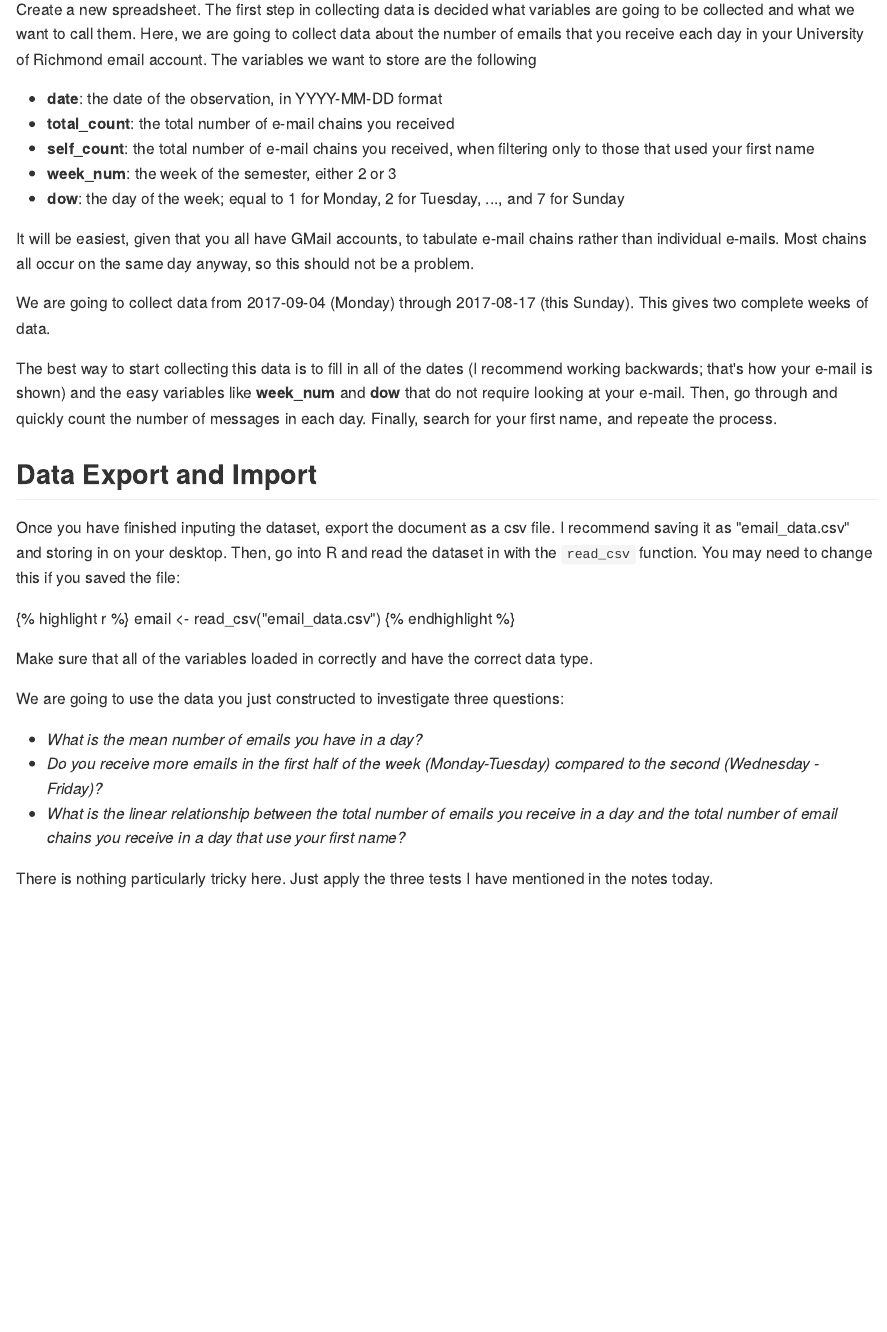
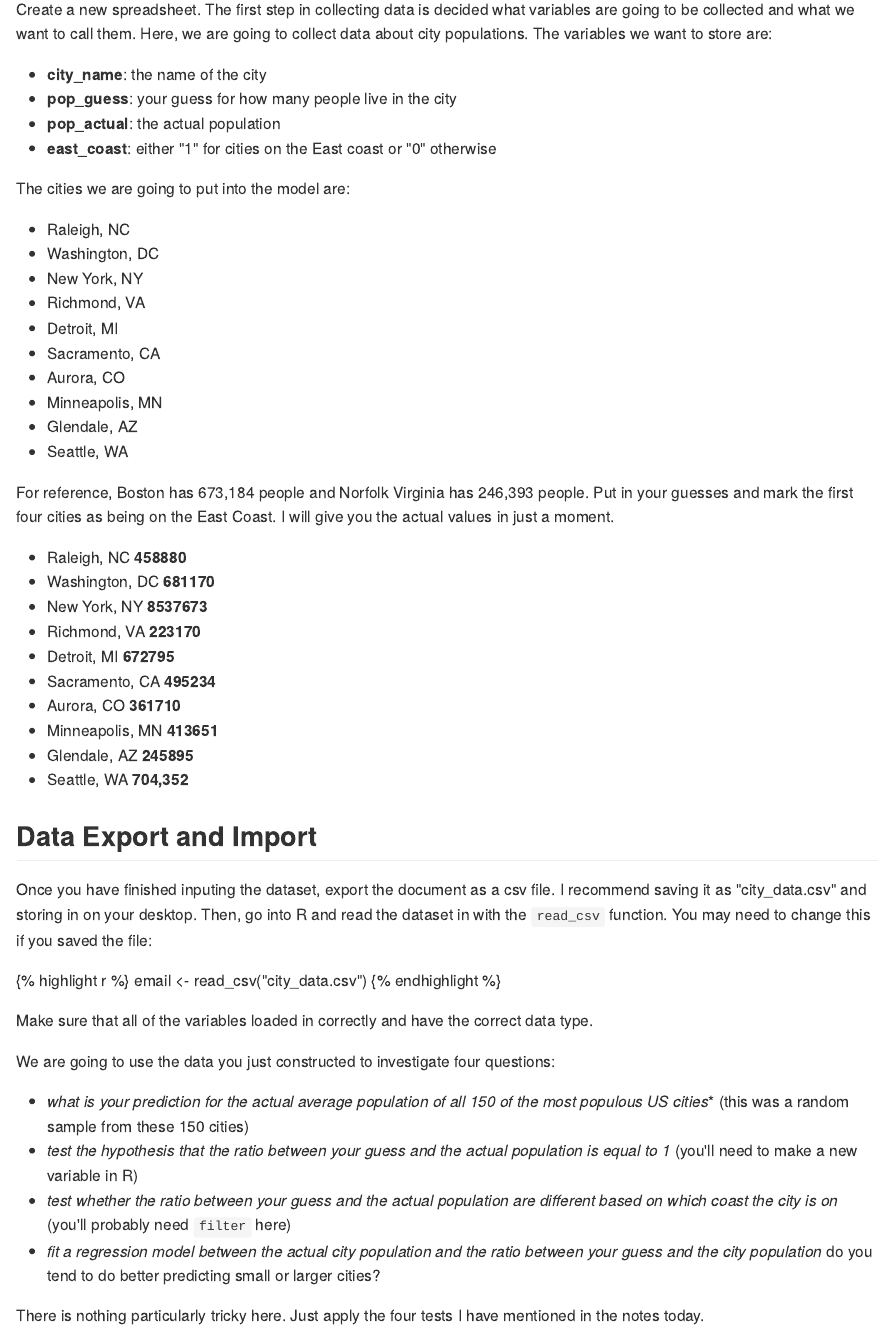
Before and after one commit to statsmaths/stat289-f17, an R Markdown document (_posts/2017-09-19-class07.Rmd): the page in a window 1100 px wide, from 8080 px down. The pictures show the output file _posts/2017-09-19-class07.md that the author committed with the source, drawn offline in the style of GitHub.

Commit message:
add to class07

````diff
--- a/_posts/2017-09-19-class07.Rmd
+++ b/_posts/2017-09-19-class07.Rmd
@@ -160,54 +160,73 @@ OpenOffice, or anything else that you are comfortable with.
 
 Create a new spreadsheet. The first step in collecting data is decided
 what variables are going to be collected and what we want to call them.
-Here, we are going to collect data about the number of emails that you
-receive each day in your University of Richmond email account. The variables
-we want to store are the following
+Here, we are going to collect data about city populations. The variables
+we want to store are:
 
-- **date**: the date of the observation, in YYYY-MM-DD format
-- **total_count**: the total number of e-mail chains you received
-- **self_count**: the total number of e-mail chains you received, when
-filtering only to those that used your first name
-- **week_num**: the week of the semester, either 2 or 3
-- **dow**: the day of the week; equal to 1 for Monday, 2 for Tuesday, ...,
-and 7 for Sunday
+- **city_name**: the name of the city
+- **pop_guess**: your guess for how many people live in the city
+- **pop_actual**: the actual population
+- **east_coast**: either "1" for cities on the East coast or "0" otherwise
 
-It will be easiest, given that you all have GMail accounts, to tabulate
-e-mail chains rather than individual e-mails. Most chains all occur on
-the same day anyway, so this should not be a problem.
+The cities we are going to put into the model are:
 
-We are going to collect data from 2017-09-04 (Monday)
-through 2017-08-17 (this Sunday). This gives two complete weeks of data.
+- Raleigh, NC
+- Washington, DC
+- New York, NY
+- Richmond, VA
+- Detroit, MI
+- Sacramento, CA
+- Aurora, CO
+- Minneapolis, MN
+- Glendale, AZ
+- Seattle, WA
 
-The best way to start collecting this data is to fill in all of the dates
-(I recommend working backwards; that's how your e-mail is shown) and the
-easy variables like **week_num** and **dow** that do not require looking at
-your e-mail. Then, go through and quickly count the number of messages in
-each day. Finally, search for your first name, and repeate the process.
+For reference, Boston has 673,184 people and Norfolk Virginia has
+246,393 people. Put in your guesses and mark the first four cities
+as being on the East Coast. I will give you the actual values in
+just a moment.
+
+- Raleigh, NC **458880**
+- Washington, DC **681170**
+- New York, NY **8537673**
+- Richmond, VA **223170**
+- Detroit, MI **672795**
+- Sacramento, CA **495234**
+- Aurora, CO **361710**
+- Minneapolis, MN **413651**
+- Glendale, AZ **245895**
+- Seattle, WA **704,352**
+
 
 ## Data Export and Import
 
 Once you have finished inputing the dataset, export the document as a csv
-file. I recommend saving it as "email_data.csv" and storing in on your
+file. I recommend saving it as "city_data.csv" and storing in on your
 desktop. Then, go into R and read the dataset in with the `read_csv` function.
 You may need to change this if you saved the file:
 
 ```{r, eval = FALSE}
-email <- read_csv("email_data.csv")
+email <- read_csv("city_data.csv")
 ```
 
 Make sure that all of the variables loaded in correctly and have the correct
 data type.
 
-We are going to use the data you just constructed to investigate three
+We are going to use the data you just constructed to investigate four
 questions:
 
-- *What is the mean number of emails you have in a day?*
-- *Do you receive more emails in the first half of the week (Monday-Tuesday)
-compared to the second (Wednesday - Friday)?*
-- *What is the linear relationship between the total number of
-emails you receive in a day and the total number of email chains
-you receive in a day that use your first name?*
+- *what is your prediction for the actual average population of
+all 150 of the most populous US cities** (this was a random sample
+from these 150 cities)
+- *test the hypothesis that the ratio between your guess and the
+actual population is equal to 1* (you'll need to make a new variable
+in R)
+- *test whether the ratio between your guess and the actual
+population are different based on which coast the city is on* (you'll
+probably need `filter` here)
+- *fit a regression model between the actual city population and
+the ratio between your guess and the city population* do you tend to
+do better predicting small or larger cities?
 
-There is nothing particularly tricky here. Just apply the three tests
+There is nothing particularly tricky here. Just apply the four tests
 I have mentioned in the notes today.
````
Also changed, not shown: _posts/2017-09-19-class07.md.
